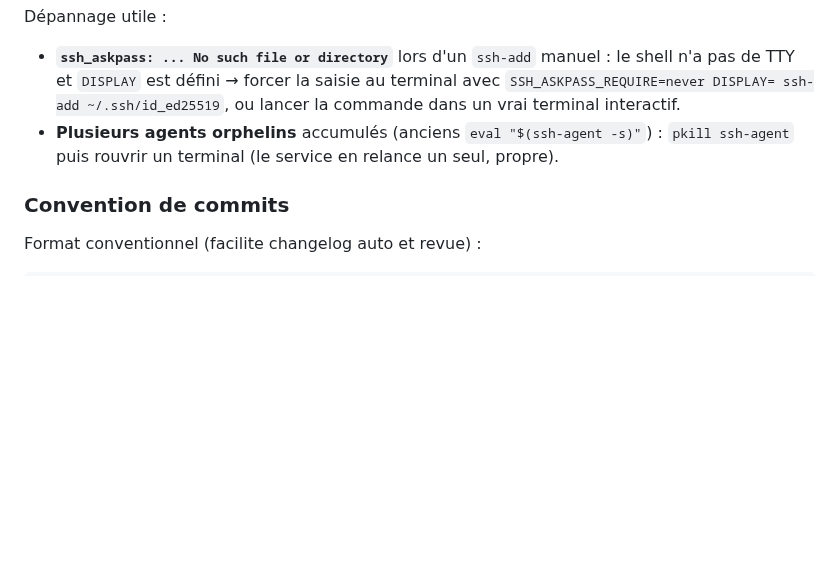
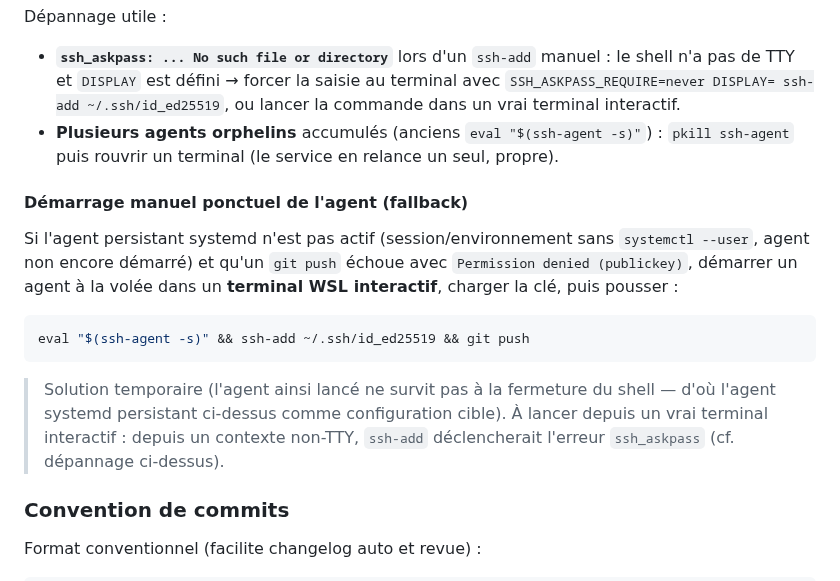
Before and after one commit to gtribut/ecoworking-manager, a Markdown page: docs/BRIEF.md, the part around the change. GitHub-like rendering; blank space fills up the shorter version.

````diff
--- a/docs/BRIEF.md
+++ b/docs/BRIEF.md
@@ -1276,6 +1276,16 @@ Dépannage utile :
 - **`ssh_askpass: ... No such file or directory`** lors d'un `ssh-add` manuel : le shell n'a pas de TTY et `DISPLAY` est défini → forcer la saisie au terminal avec `SSH_ASKPASS_REQUIRE=never DISPLAY= ssh-add ~/.ssh/id_ed25519`, ou lancer la commande dans un vrai terminal interactif.
 - **Plusieurs agents orphelins** accumulés (anciens `eval "$(ssh-agent -s)"`) : `pkill ssh-agent` puis rouvrir un terminal (le service en relance un seul, propre).
 
+#### Démarrage manuel ponctuel de l'agent (fallback)
+
+Si l'agent persistant systemd n'est pas actif (session/environnement sans `systemctl --user`, agent non encore démarré) et qu'un `git push` échoue avec `Permission denied (publickey)`, démarrer un agent à la volée dans un **terminal WSL interactif**, charger la clé, puis pousser :
+
+```bash
+eval "$(ssh-agent -s)" && ssh-add ~/.ssh/id_ed25519 && git push
+```
+
+> Solution temporaire (l'agent ainsi lancé ne survit pas à la fermeture du shell — d'où l'agent systemd persistant ci-dessus comme configuration cible). À lancer depuis un vrai terminal interactif : depuis un contexte non-TTY, `ssh-add` déclencherait l'erreur `ssh_askpass` (cf. dépannage ci-dessus).
+
 ### Convention de commits
 
 Format conventionnel (facilite changelog auto et revue) :
````
Also changed, not shown: README.md (+8 -1 lines).
